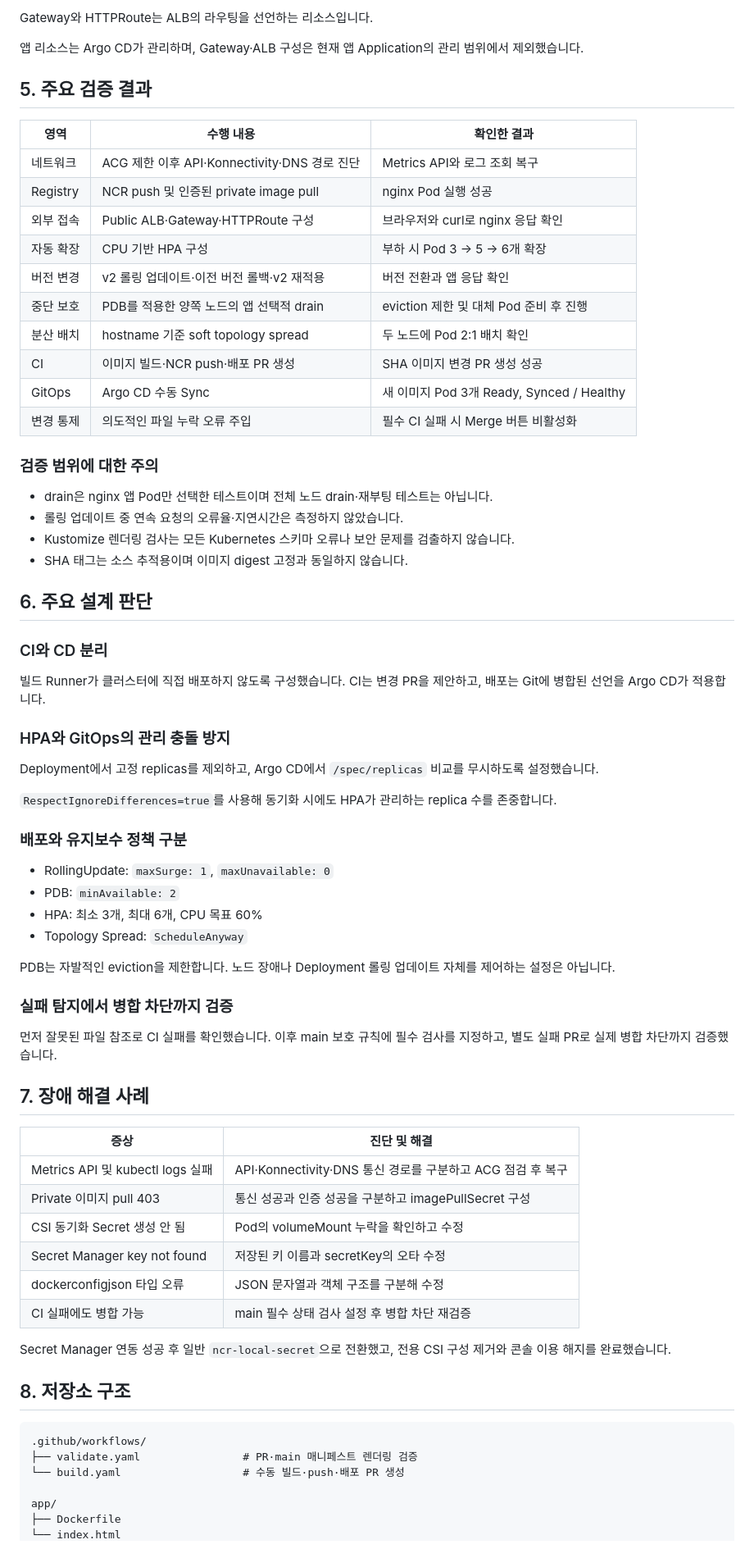
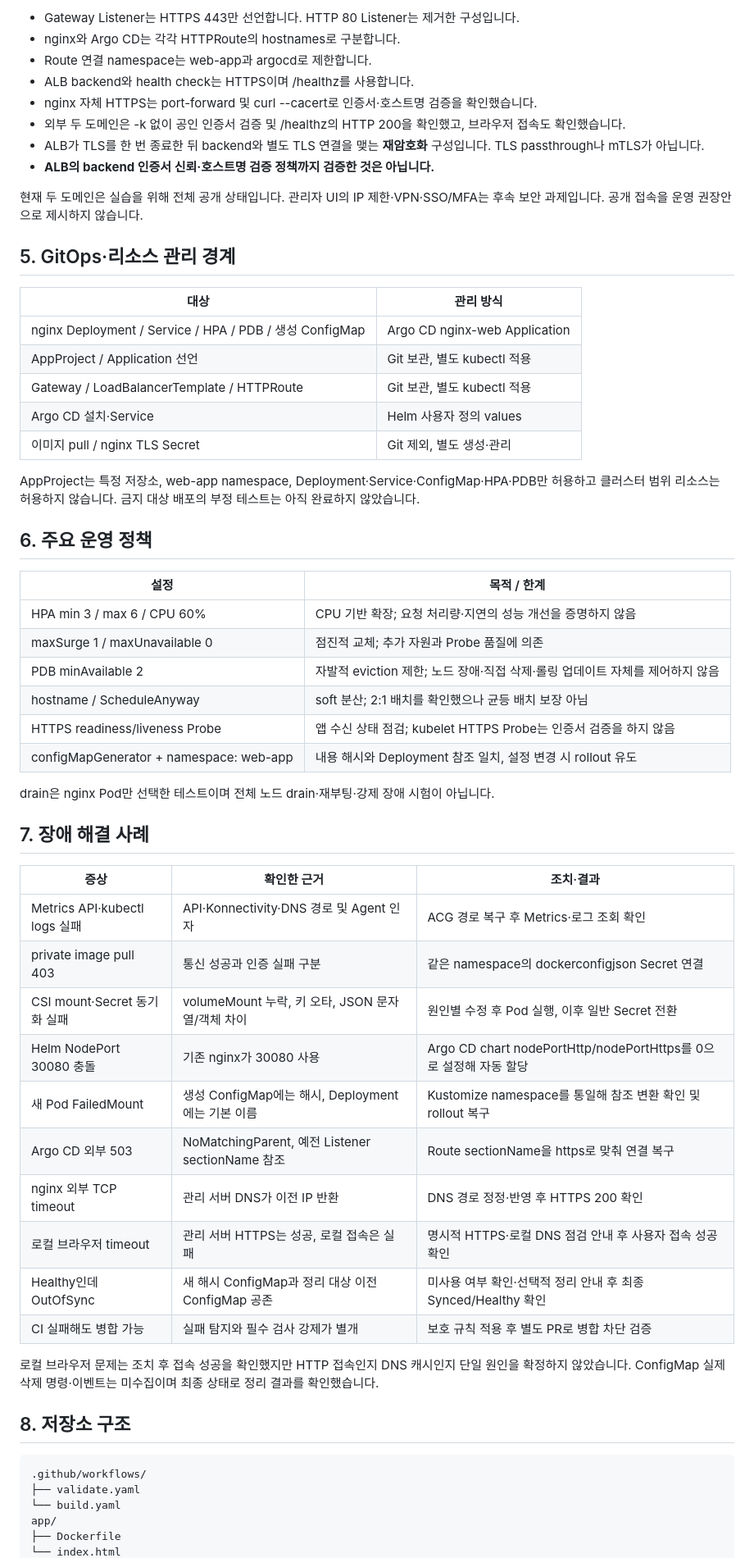
Before and after one commit to manmanjae/ncp-nks-devops, a Markdown page: README.md, the part around one of its changes. Shown at 82% size. Drawn GitHub-style.

Commit message:
Document HTTPS delivery and troubleshooting results

````diff
--- a/README.md
+++ b/README.md
@@ -71,78 +68,64 @@ nginx Pod
 ```
 
-Gateway와 HTTPRoute는 ALB의 라우팅을 선언하는 리소스입니다.
+- Gateway Listener는 HTTPS 443만 선언합니다. HTTP 80 Listener는 제거한 구성입니다.
+- nginx와 Argo CD는 각각 HTTPRoute의 hostnames로 구분합니다.
+- Route 연결 namespace는 web-app과 argocd로 제한합니다.
+- ALB backend와 health check는 HTTPS이며 /healthz를 사용합니다.
+- nginx 자체 HTTPS는 port-forward 및 curl --cacert로 인증서·호스트명 검증을 확인했습니다.
+- 외부 두 도메인은 -k 없이 공인 인증서 검증 및 /healthz의 HTTP 200을 확인했고, 브라우저 접속도 확인했습니다.
+- ALB가 TLS를 한 번 종료한 뒤 backend와 별도 TLS 연결을 맺는 **재암호화** 구성입니다. TLS passthrough나 mTLS가 아닙니다.
+- **ALB의 backend 인증서 신뢰·호스트명 검증 정책까지 검증한 것은 아닙니다.**
 
-앱 리소스는 Argo CD가 관리하며, Gateway·ALB 구성은 현재 앱 Application의 관리 범위에서 제외했습니다.
+현재 두 도메인은 실습을 위해 전체 공개 상태입니다. 관리자 UI의 IP 제한·VPN·SSO/MFA는 후속 보안 과제입니다. 공개 접속을 운영 권장안으로 제시하지 않습니다.
 
-## 5. 주요 검증 결과
+## 5. GitOps·리소스 관리 경계
 
-| 영역 | 수행 내용 | 확인한 결과 |
-|---|---|---|
-| 네트워크 | ACG 제한 이후 API·Konnectivity·DNS 경로 진단 | Metrics API와 로그 조회 복구 |
-| Registry | NCR push 및 인증된 private image pull | nginx Pod 실행 성공 |
-| 외부 접속 | Public ALB·Gateway·HTTPRoute 구성 | 브라우저와 curl로 nginx 응답 확인 |
-| 자동 확장 | CPU 기반 HPA 구성 | 부하 시 Pod 3 → 5 → 6개 확장 |
-| 버전 변경 | v2 롤링 업데이트·이전 버전 롤백·v2 재적용 | 버전 전환과 앱 응답 확인 |
-| 중단 보호 | PDB를 적용한 양쪽 노드의 앱 선택적 drain | eviction 제한 및 대체 Pod 준비 후 진행 |
-| 분산 배치 | hostname 기준 soft topology spread | 두 노드에 Pod 2:1 배치 확인 |
-| CI | 이미지 빌드·NCR push·배포 PR 생성 | SHA 이미지 변경 PR 생성 성공 |
-| GitOps | Argo CD 수동 Sync | 새 이미지 Pod 3개 Ready, Synced / Healthy |
-| 변경 통제 | 의도적인 파일 누락 오류 주입 | 필수 CI 실패 시 Merge 버튼 비활성화 |
+| 대상 | 관리 방식 |
+|---|---|
+| nginx Deployment / Service / HPA / PDB / 생성 ConfigMap | Argo CD nginx-web Application |
+| AppProject / Application 선언 | Git 보관, 별도 kubectl 적용 |
+| Gateway / LoadBalancerTemplate / HTTPRoute | Git 보관, 별도 kubectl 적용 |
+| Argo CD 설치·Service | Helm 사용자 정의 values |
+| 이미지 pull / nginx TLS Secret | Git 제외, 별도 생성·관리 |
 
-### 검증 범위에 대한 주의
+AppProject는 특정 저장소, web-app namespace, Deployment·Service·ConfigMap·HPA·PDB만 허용하고 클러스터 범위 리소스는 허용하지 않습니다. 금지 대상 배포의 부정 테스트는 아직 완료하지 않았습니다.
 
-- drain은 nginx 앱 Pod만 선택한 테스트이며 전체 노드 drain·재부팅 테스트는 아닙니다.
-- 롤링 업데이트 중 연속 요청의 오류율·지연시간은 측정하지 않았습니다.
-- Kustomize 렌더링 검사는 모든 Kubernetes 스키마 오류나 보안 문제를 검출하지 않습니다.
-- SHA 태그는 소스 추적용이며 이미지 digest 고정과 동일하지 않습니다.
+## 6. 주요 운영 정책
 
-## 6. 주요 설계 판단
+| 설정 | 목적 / 한계 |
+|---|---|
+| HPA min 3 / max 6 / CPU 60% | CPU 기반 확장; 요청 처리량·지연의 성능 개선을 증명하지 않음 |
+| maxSurge 1 / maxUnavailable 0 | 점진적 교체; 추가 자원과 Probe 품질에 의존 |
+| PDB minAvailable 2 | 자발적 eviction 제한; 노드 장애·직접 삭제·롤링 업데이트 자체를 제어하지 않음 |
+| hostname / ScheduleAnyway | soft 분산; 2:1 배치를 확인했으나 균등 배치 보장 아님 |
+| HTTPS readiness/liveness Probe | 앱 수신 상태 점검; kubelet HTTPS Probe는 인증서 검증을 하지 않음 |
+| configMapGenerator + namespace: web-app | 내용 해시와 Deployment 참조 일치, 설정 변경 시 rollout 유도 |
 
-### CI와 CD 분리
-
-빌드 Runner가 클러스터에 직접 배포하지 않도록 구성했습니다.
-CI는 변경 PR을 제안하고, 배포는 Git에 병합된 선언을 Argo CD가 적용합니다.
-
-### HPA와 GitOps의 관리 충돌 방지
-
-Deployment에서 고정 replicas를 제외하고, Argo CD에서 `/spec/replicas` 비교를 무시하도록 설정했습니다.
-
-`RespectIgnoreDifferences=true`를 사용해 동기화 시에도 HPA가 관리하는 replica 수를 존중합니다.
-
-### 배포와 유지보수 정책 구분
-
-- RollingUpdate: `maxSurge: 1`, `maxUnavailable: 0`
-- PDB: `minAvailable: 2`
-- HPA: 최소 3개, 최대 6개, CPU 목표 60%
-- Topology Spread: `ScheduleAnyway`
-
-PDB는 자발적인 eviction을 제한합니다. 노드 장애나 Deployment 롤링 업데이트 자체를 제어하는 설정은 아닙니다.
-
-### 실패 탐지에서 병합 차단까지 검증
-
-먼저 잘못된 파일 참조로 CI 실패를 확인했습니다.
-이후 main 보호 규칙에 필수 검사를 지정하고, 별도 실패 PR로 실제 병합 차단까지 검증했습니다.
+drain은 nginx Pod만 선택한 테스트이며 전체 노드 drain·재부팅·강제 장애 시험이 아닙니다.
 
 ## 7. 장애 해결 사례
 
-| 증상 | 진단 및 해결 |
-|---|---|
-| Metrics API 및 kubectl logs 실패 | API·Konnectivity·DNS 통신 경로를 구분하고 ACG 점검 후 복구 |
-| Private 이미지 pull 403 | 통신 성공과 인증 성공을 구분하고 imagePullSecret 구성 |
-| CSI 동기화 Secret 생성 안 됨 | Pod의 volumeMount 누락을 확인하고 수정 |
-| Secret Manager key not found | 저장된 키 이름과 secretKey의 오타 수정 |
-| dockerconfigjson 타입 오류 | JSON 문자열과 객체 구조를 구분해 수정 |
-| CI 실패에도 병합 가능 | main 필수 상태 검사 설정 후 병합 차단 재검증 |
+| 증상 | 확인한 근거 | 조치·결과 |
+|---|---|---|
+| Metrics API·kubectl logs 실패 | API·Konnectivity·DNS 경로 및 Agent 인자 | ACG 경로 복구 후 Metrics·로그 조회 확인 |
+| private image pull 403 | 통신 성공과 인증 실패 구분 | 같은 namespace의 dockerconfigjson Secret 연결 |
+| CSI mount·Secret 동기화 실패 | volumeMount 누락, 키 오타, JSON 문자열/객체 차이 | 원인별 수정 후 Pod 실행, 이후 일반 Secret 전환 |
+| Helm NodePort 30080 충돌 | 기존 nginx가 30080 사용 | Argo CD chart nodePortHttp/nodePortHttps를 0으로 설정해 자동 할당 |
+| 새 Pod FailedMount | 생성 ConfigMap에는 해시, Deployment에는 기본 이름 | Kustomize namespace를 통일해 참조 변환 확인 및 rollout 복구 |
+| Argo CD 외부 503 | NoMatchingParent, 예전 Listener sectionName 참조 | Route sectionName을 https로 맞춰 연결 복구 |
+| nginx 외부 TCP timeout | 관리 서버 DNS가 이전 IP 반환 | DNS 경로 정정·반영 후 HTTPS 200 확인 |
+| 로컬 브라우저 timeout | 관리 서버 HTTPS는 성공, 로컬 접속은 실패 | 명시적 HTTPS·로컬 DNS 점검 안내 후 사용자 접속 성공 확인 |
+| Healthy인데 OutOfSync | 새 해시 ConfigMap과 정리 대상 이전 ConfigMap 공존 | 미사용 여부 확인·선택적 정리 안내 후 최종 Synced/Healthy 확인 |
+| CI 실패해도 병합 가능 | 실패 탐지와 필수 검사 강제가 별개 | 보호 규칙 적용 후 별도 PR로 병합 차단 검증 |
 
-Secret Manager 연동 성공 후 일반 `ncr-local-secret`으로 전환했고, 전용 CSI 구성 제거와 콘솔 이용 해지를 완료했습니다.
+로컬 브라우저 문제는 조치 후 접속 성공을 확인했지만 HTTP 접속인지 DNS 캐시인지 단일 원인을 확정하지 않았습니다. ConfigMap 실제 삭제 명령·이벤트는 미수집이며 최종 상태로 정리 결과를 확인했습니다.
 
 ## 8. 저장소 구조
 
 ```text
 .github/workflows/
-├── validate.yaml                # PR·main 매니페스트 렌더링 검증
-└── build.yaml                   # 수동 빌드·push·배포 PR 생성
-
+├── validate.yaml
+└── build.yaml
 app/
 ├── Dockerfile
 └── index.html
````
Also changed, not shown: other parts of README.md (+82 -87 lines).
